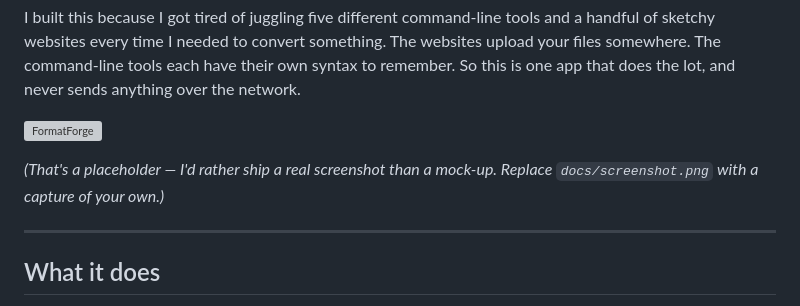
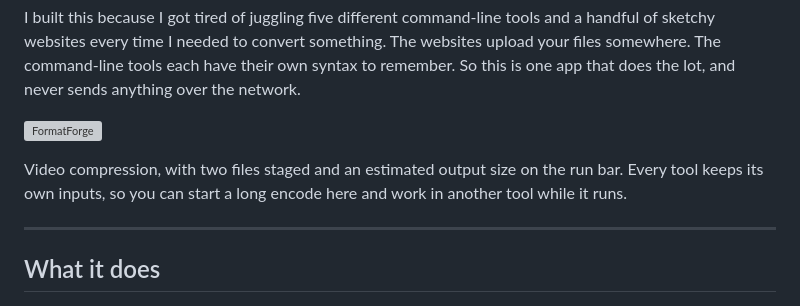
Before and after one commit to ukiyo99/FormatForge, a Markdown page: README.md, the part around the change. Drawn GitHub-style; grey boxes are pictures that could not be loaded.

```diff
--- a/README.md
+++ b/README.md
@@ -11,8 +11,9 @@ anything over the network.
 
 ![FormatForge](docs/screenshot.png)
 
-*(That's a placeholder — I'd rather ship a real screenshot than a mock-up.
-Replace `docs/screenshot.png` with a capture of your own.)*
+Video compression, with two files staged and an estimated output size on the run
+bar. Every tool keeps its own inputs, so you can start a long encode here and
+work in another tool while it runs.
 
 ---
 
```
